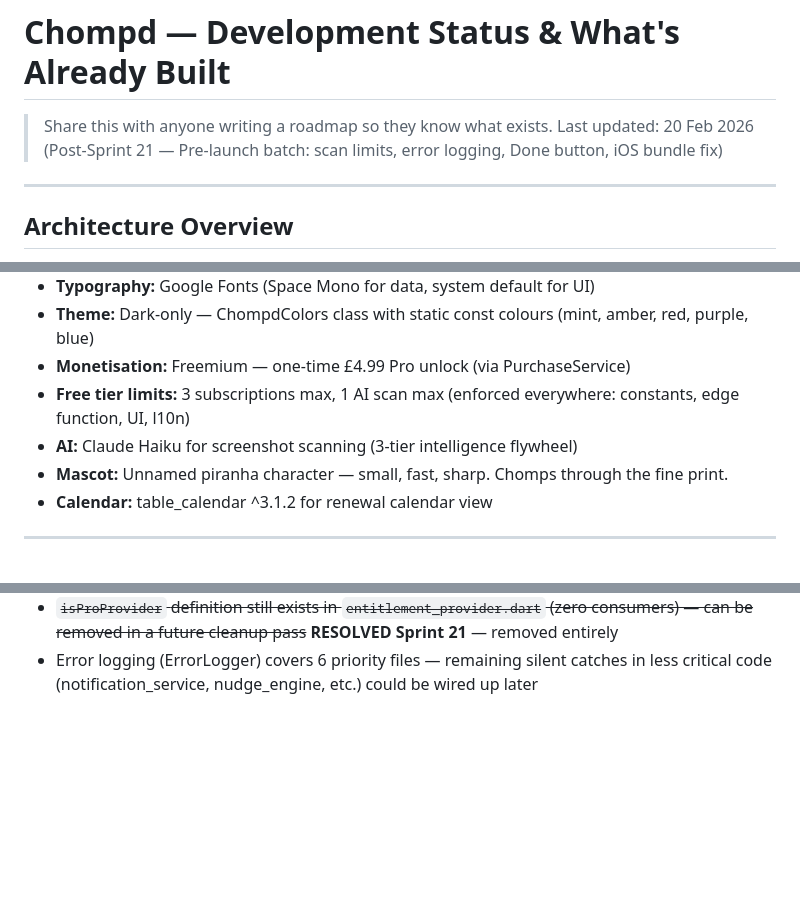
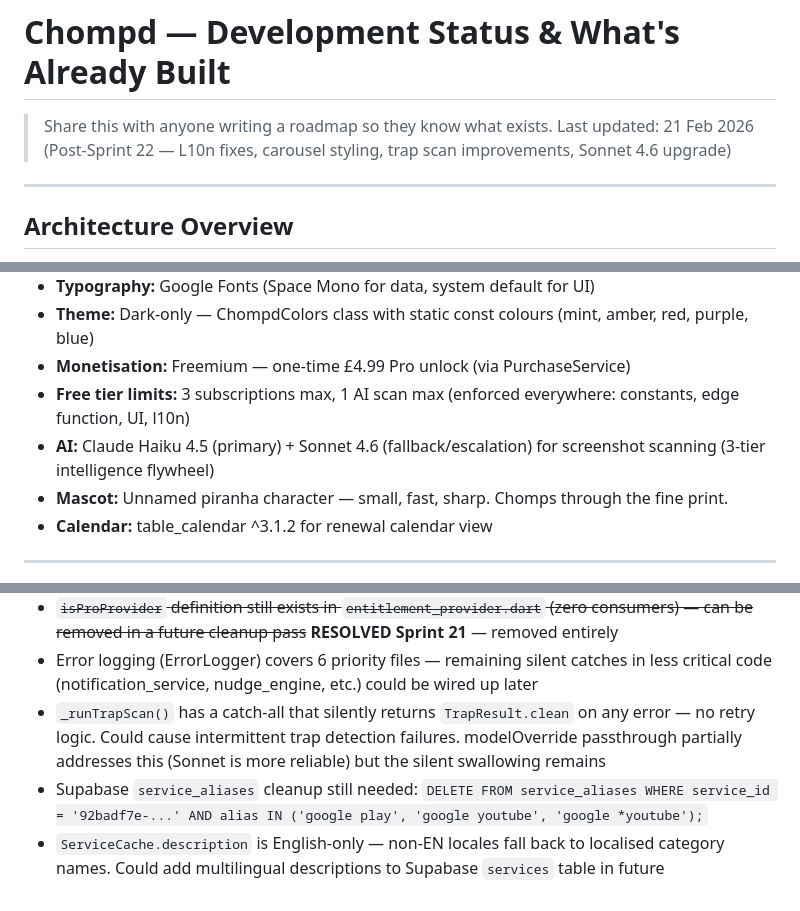
Before and after one commit to petedepol/chompd, a Markdown page: docs/subsnap-dev-status.md, 3 parts joined by grey strips. GitHub-like rendering; blank space fills up the shorter version.

```diff
--- a/docs/subsnap-dev-status.md
+++ b/docs/subsnap-dev-status.md
@@ -1,7 +1,7 @@
 # Chompd — Development Status & What's Already Built
 
 > Share this with anyone writing a roadmap so they know what exists.
-> Last updated: 20 Feb 2026 (Post-Sprint 21 — Pre-launch batch: scan limits, error logging, Done button, iOS bundle fix)
+> Last updated: 21 Feb 2026 (Post-Sprint 22 — L10n fixes, carousel styling, trap scan improvements, Sonnet 4.6 upgrade)
 
 ---
 
@@ -14,7 +14,7 @@
 - **Theme:** Dark-only — ChompdColors class with static const colours (mint, amber, red, purple, blue)
 - **Monetisation:** Freemium — one-time £4.99 Pro unlock (via PurchaseService)
 - **Free tier limits:** 3 subscriptions max, 1 AI scan max (enforced everywhere: constants, edge function, UI, l10n)
-- **AI:** Claude Haiku for screenshot scanning (3-tier intelligence flywheel)
+- **AI:** Claude Haiku 4.5 (primary) + Sonnet 4.6 (fallback/escalation) for screenshot scanning (3-tier intelligence flywheel)
 - **Mascot:** Unnamed piranha character — small, fast, sharp. Chomps through the fine print.
 - **Calendar:** table_calendar ^3.1.2 for renewal calendar view
 
@@ -803,3 +831,6 @@ lib/
 - ~~Temporary debug error messages in scan_provider.dart catch blocks~~ **RESOLVED Sprint 18** — replaced with user-friendly messages per exception type
 - ~~`isProProvider` definition still exists in `entitlement_provider.dart` (zero consumers) — can be removed in a future cleanup pass~~ **RESOLVED Sprint 21** — removed entirely
 - Error logging (ErrorLogger) covers 6 priority files — remaining silent catches in less critical code (notification_service, nudge_engine, etc.) could be wired up later
+- `_runTrapScan()` has a catch-all that silently returns `TrapResult.clean` on any error — no retry logic. Could cause intermittent trap detection failures. modelOverride passthrough partially addresses this (Sonnet is more reliable) but the silent swallowing remains
+- Supabase `service_aliases` cleanup still needed: `DELETE FROM service_aliases WHERE service_id = '92badf7e-...' AND alias IN ('google play', 'google youtube', 'google *youtube');`
+- `ServiceCache.description` is English-only — non-EN locales fall back to localised category names. Could add multilingual descriptions to Supabase `services` table in future
```
Also changed, not shown: other parts of docs/subsnap-dev-status.md (+28 -0 lines), docs/handover-21-feb-2026.md (added, +172 -0 lines).
